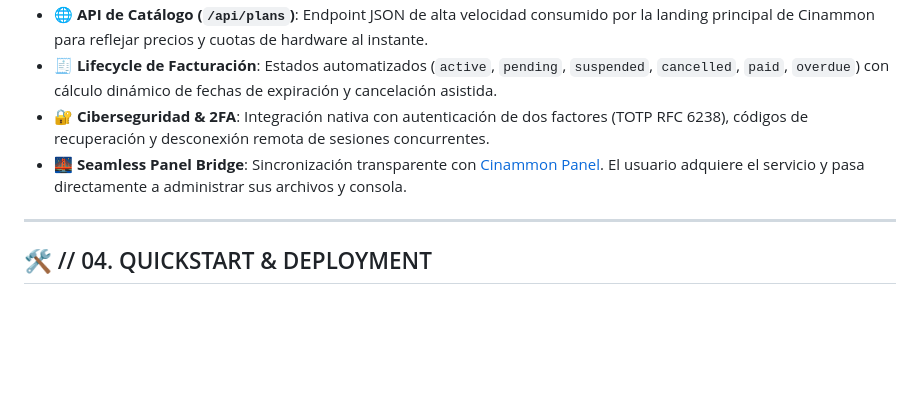
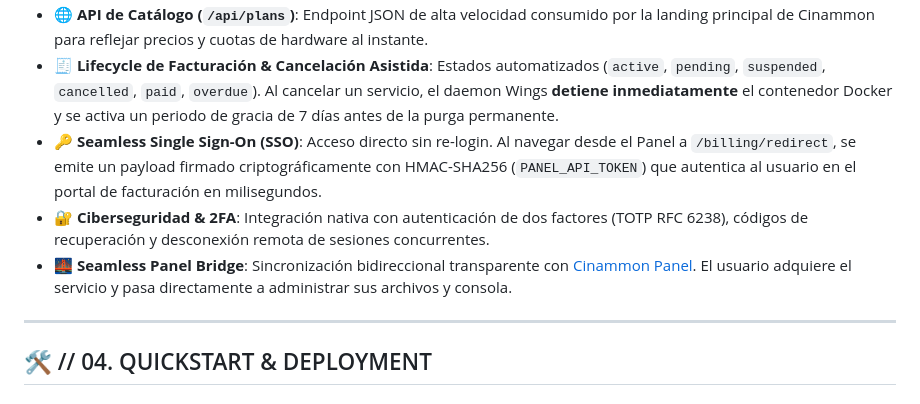
Before and after one commit to cinammon-net/billing, a Markdown page: README.md, the part around one of its changes. Rendered like a GitHub page; blank space fills up the shorter version.

```diff
--- a/README.md
+++ b/README.md
@@ -75,7 +87,8 @@ sequenceDiagram
 * **🌐 API de Catálogo (`/api/plans`)**: Endpoint JSON de alta velocidad consumido por la landing principal de Cinammon para reflejar precios y cuotas de hardware al instante.
-* **🧾 Lifecycle de Facturación**: Estados automatizados (`active`, `pending`, `suspended`, `cancelled`, `paid`, `overdue`) con cálculo dinámico de fechas de expiración y cancelación asistida.
+* **🧾 Lifecycle de Facturación & Cancelación Asistida**: Estados automatizados (`active`, `pending`, `suspended`, `cancelled`, `paid`, `overdue`). Al cancelar un servicio, el daemon Wings **detiene inmediatamente** el contenedor Docker y se activa un periodo de gracia de 7 días antes de la purga permanente.
+* **🔑 Seamless Single Sign-On (SSO)**: Acceso directo sin re-login. Al navegar desde el Panel a `/billing/redirect`, se emite un payload firmado criptográficamente con HMAC-SHA256 (`PANEL_API_TOKEN`) que autentica al usuario en el portal de facturación en milisegundos.
 * **🔐 Ciberseguridad & 2FA**: Integración nativa con autenticación de dos factores (TOTP RFC 6238), códigos de recuperación y desconexión remota de sesiones concurrentes.
-* **🌉 Seamless Panel Bridge**: Sincronización transparente con [Cinammon Panel](https://github.com/cinammon-net/panel). El usuario adquiere el servicio y pasa directamente a administrar sus archivos y consola.
+* **🌉 Seamless Panel Bridge**: Sincronización bidireccional transparente con [Cinammon Panel](https://github.com/cinammon-net/panel). El usuario adquiere el servicio y pasa directamente a administrar sus archivos y consola.
 
 ---
 
```
Also changed, not shown: other parts of README.md (+14 -2 lines), docs/assets/billing-dashboard.png, docs/assets/client-services.png, docs/assets/cyber-security.png, docs/assets/store-minecraft.png (added), 1 other file.
